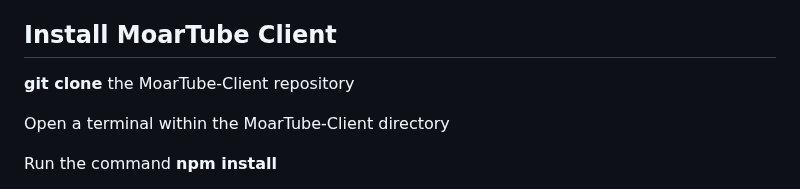
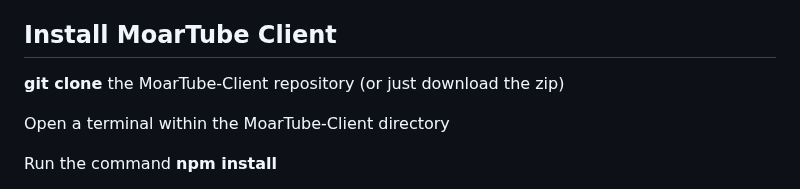
Before and after one commit to MoarTube/MoarTube-Client, a Markdown page: README.md, the part around the change. GitHub-like rendering.

```diff
--- a/README.md
+++ b/README.md
@@ -50,7 +50,7 @@ Download and run the [Node.js](https://nodejs.org/en/download) installer for you
 
 ## Install MoarTube Client
 
-**git clone** the MoarTube-Client repository
+**git clone** the MoarTube-Client repository (or just download the zip)
 
 Open a terminal within the MoarTube-Client directory
 
```
